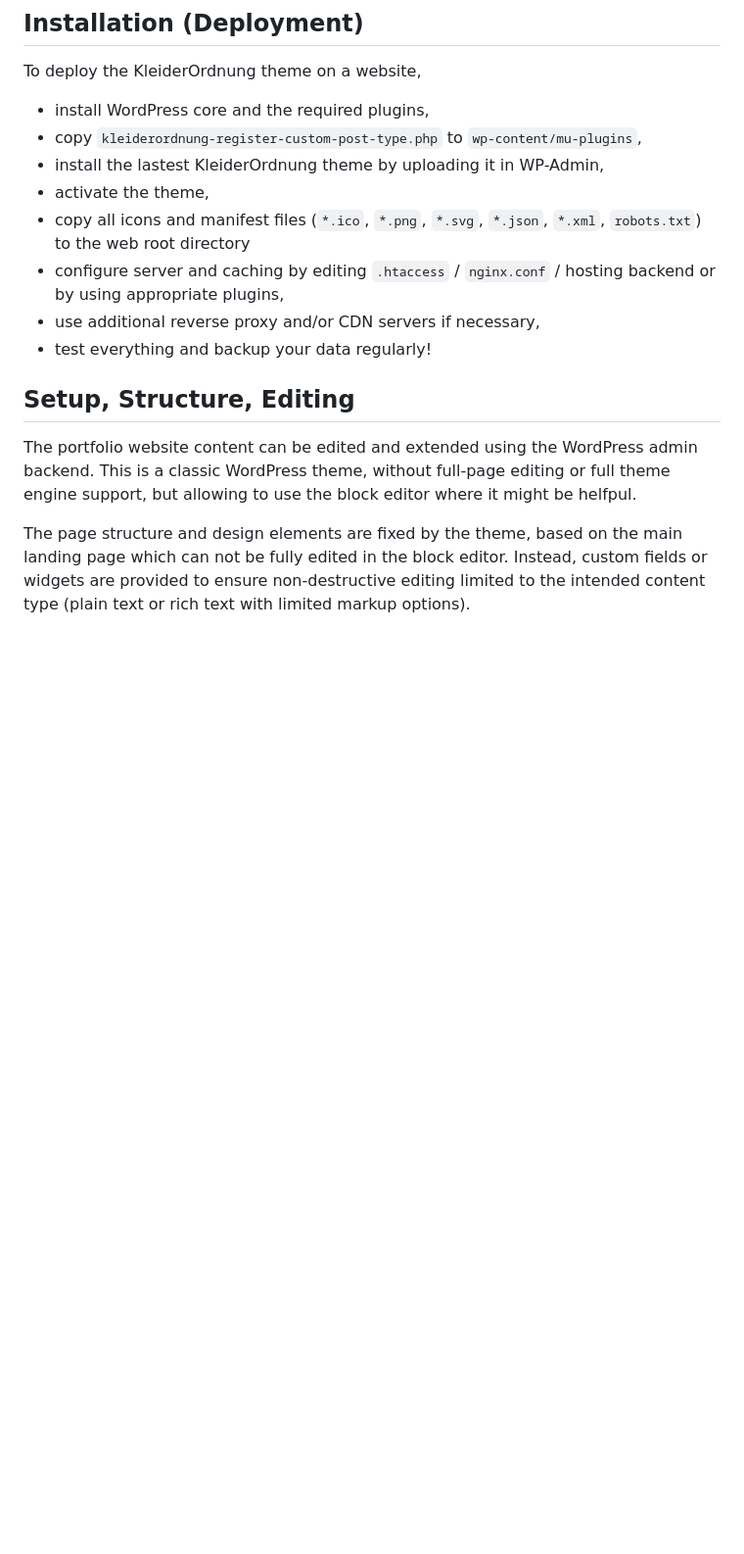
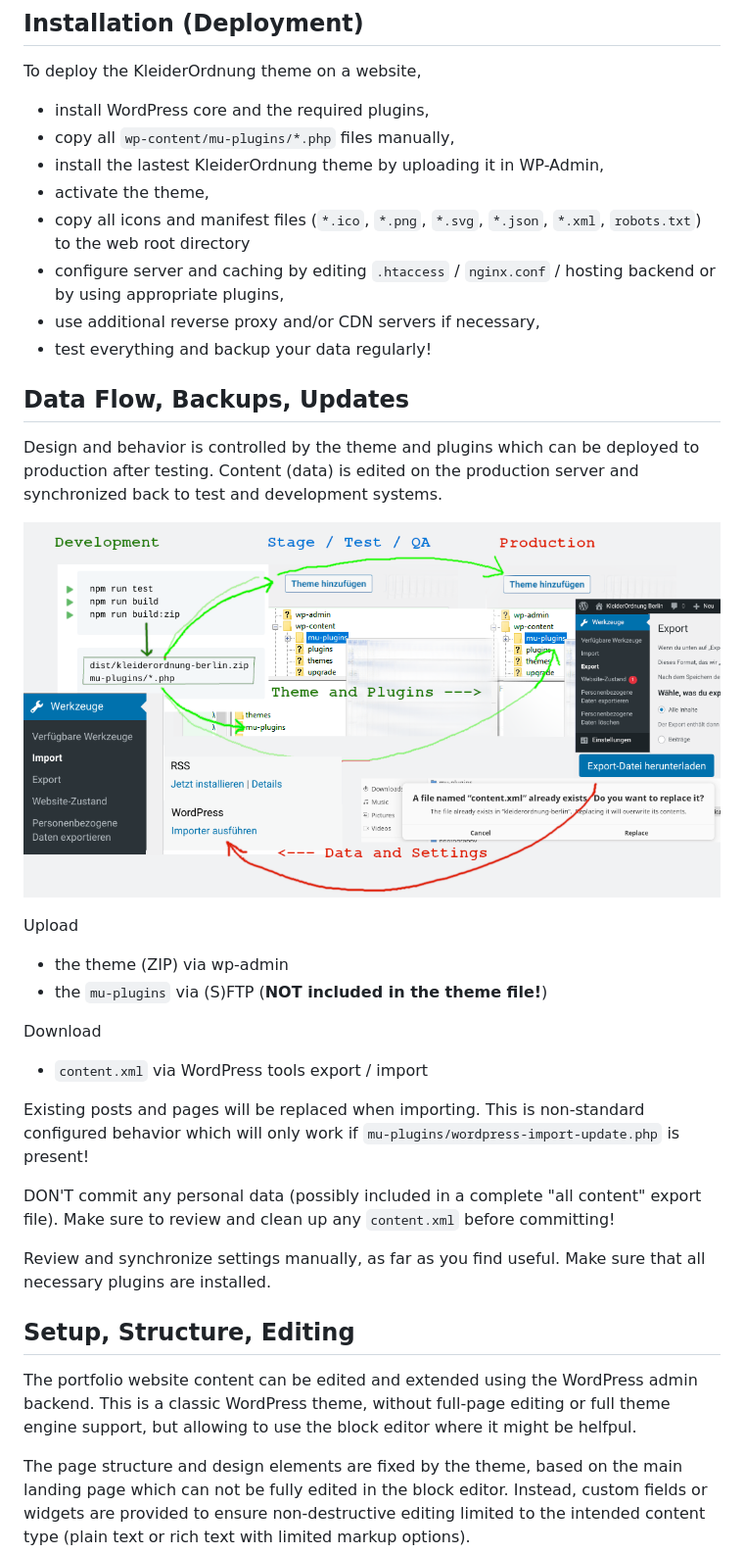
Before and after one commit to openmindculture/kleiderordnung-berlin, a Markdown page: README.md, the part around the change. Shown: that part at 98% size. Rendered like a GitHub page; pictures changed too: doc/theme-and-data-flow.png (added); blank space fills up the shorter version.

Commit message:
new(s) content type

```diff
--- a/README.md
+++ b/README.md
@@ -14,13 +14,32 @@ Make sure to that the theme KleiderOrdnung got activated or activate it manually
 
 To deploy the KleiderOrdnung theme on a website,
 - install WordPress core and the required plugins,
-- copy `kleiderordnung-register-custom-post-type.php` to `wp-content/mu-plugins`,
+- copy all `wp-content/mu-plugins/*.php` files manually,
 - install the lastest KleiderOrdnung theme by uploading it in WP-Admin,
 - activate the theme,
 - copy all icons and manifest files (`*.ico`, `*.png`, `*.svg`, `*.json`, `*.xml`, `robots.txt`) to the web root directory
 - configure server and caching by editing `.htaccess` / `nginx.conf` / hosting backend or by using appropriate plugins,
 - use additional reverse proxy and/or CDN servers if necessary,
 - test everything and backup your data regularly!
+
+## Data Flow, Backups, Updates
+
+Design and behavior is controlled by the theme and plugins which can be deployed to production after testing. Content (data) is edited on the production server and synchronized back to test and development systems.
+
+![data flow](doc/theme-and-data-flow.png)
+
+Upload
+ - the theme (ZIP) via wp-admin
+ - the `mu-plugins` via (S)FTP (**NOT included in the theme file!**)
+
+Download
+ - `content.xml` via WordPress tools export / import
+
+Existing posts and pages will be replaced when importing. This is non-standard configured behavior which will only work if `mu-plugins/wordpress-import-update.php` is present!
+
+DON'T commit any personal data (possibly included in a complete "all content" export file). Make sure to review and clean up any `content.xml` before committing!
+
+Review and synchronize settings manually, as far as you find useful. Make sure that all necessary plugins are installed.
 
 ## Setup, Structure, Editing
 
```
Also changed, not shown: 13 other files.
